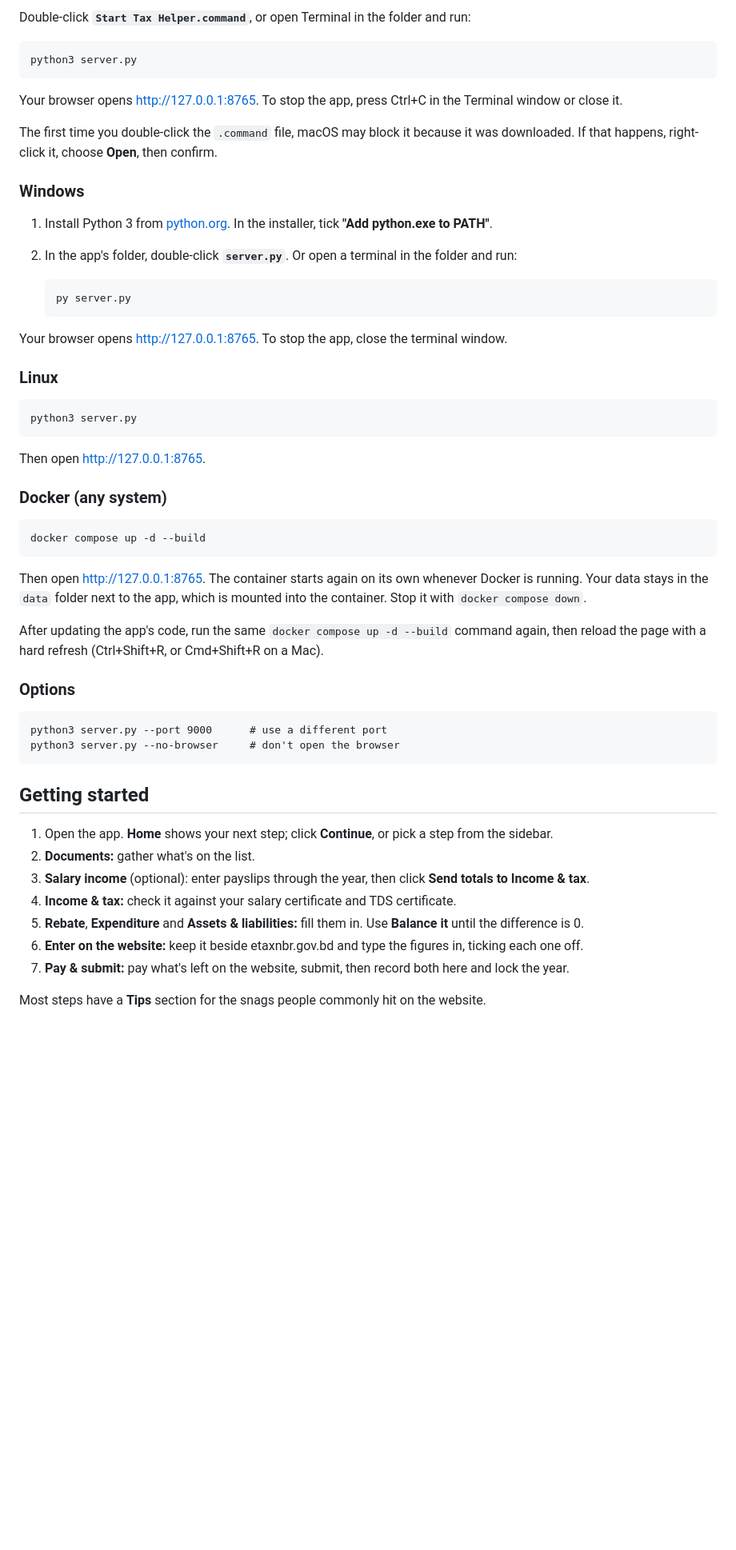
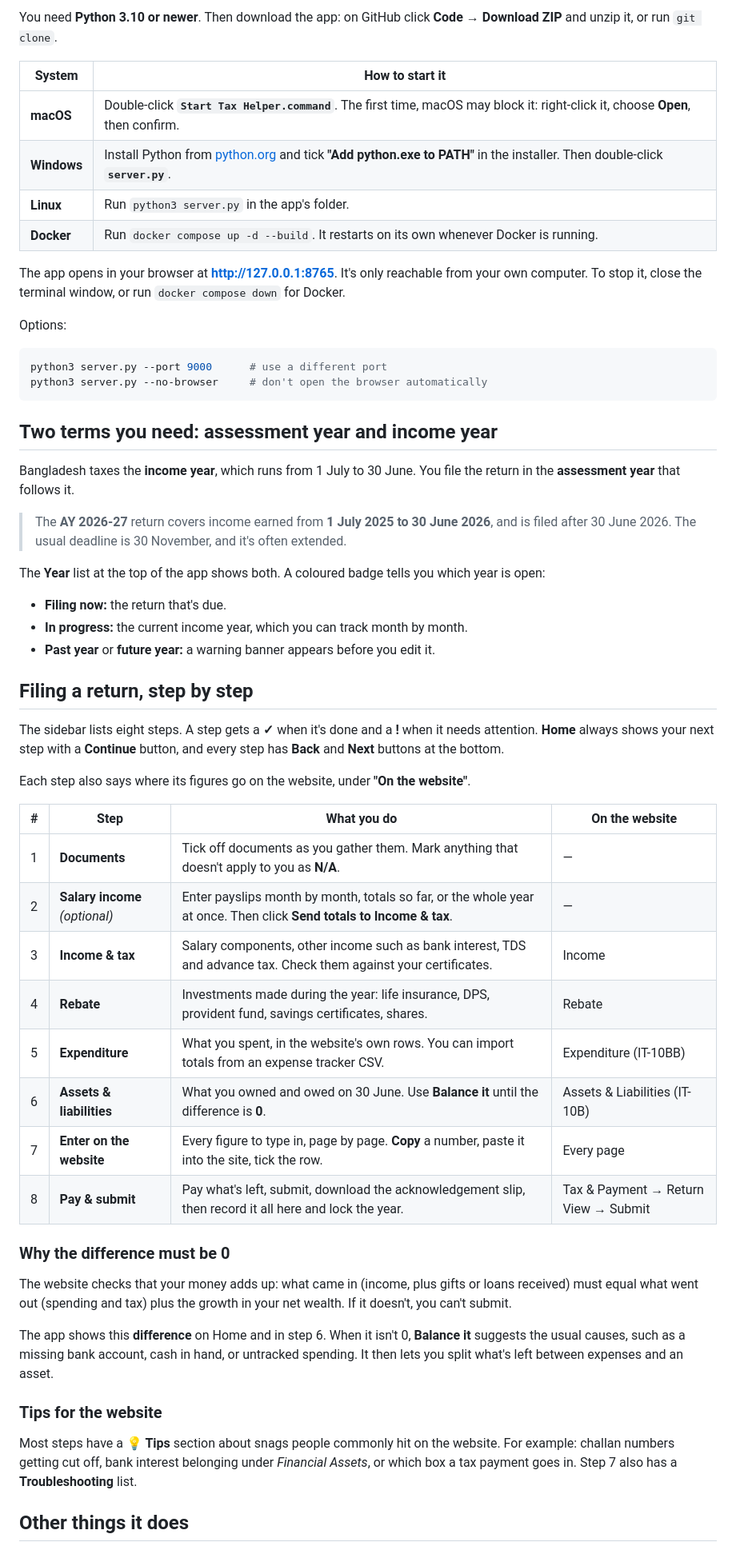
Before and after one commit to katanaze/tax-helper, a Markdown page: README.md, the part around one of its changes. Shown at 80% size. Rendered like a GitHub page; blank space fills up the shorter version.

````diff
--- a/README.md
+++ b/README.md
@@ -38,49 +42,60 @@ First, get the code: on GitHub, click **Code → Download ZIP** and unzip it, or
 
-Double-click **`Start Tax Helper.command`**, or open Terminal in the folder and run:
+You need **Python 3.10 or newer**. Then download the app: on GitHub click **Code → Download ZIP** and unzip it, or run `git clone`.
 
-    python3 server.py
+| System | How to start it |
+|---|---|
+| **macOS** | Double-click **`Start Tax Helper.command`**. The first time, macOS may block it: right-click it, choose **Open**, then confirm. |
+| **Windows** | Install Python from [python.org](https://www.python.org/downloads/) and tick **"Add python.exe to PATH"** in the installer. Then double-click **`server.py`**. |
+| **Linux** | Run `python3 server.py` in the app's folder. |
+| **Docker** | Run `docker compose up -d --build`. It restarts on its own whenever Docker is running. |
 
-Your browser opens http://127.0.0.1:8765. To stop the app, press Ctrl+C in the Terminal window or close it.
+The app opens in your browser at **http://127.0.0.1:8765**. It's only reachable from your own computer. To stop it, close the terminal window, or run `docker compose down` for Docker.
 
-The first time you double-click the `.command` file, macOS may block it because it was downloaded. If that happens, right-click it, choose **Open**, then confirm.
+Options:
 
-### Windows
+```bash
+python3 server.py --port 9000      # use a different port
+python3 server.py --no-browser     # don't open the browser automatically
+```
 
-1. Install Python 3 from [python.org](https://www.python.org/downloads/). In the installer, tick **"Add python.exe to PATH"**.
-2. In the app's folder, double-click **`server.py`**. Or open a terminal in the folder and run:
+## Two terms you need: assessment year and income year
 
-       py server.py
+Bangladesh taxes the **income year**, which runs from 1 July to 30 June. You file the return in the **assessment year** that follows it.
 
-Your browser opens http://127.0.0.1:8765. To stop the app, close the terminal window.
+> The **AY 2026-27** return covers income earned from **1 July 2025 to 30 June 2026**, and is filed after 30 June 2026. The usual deadline is 30 November, and it's often extended.
 
-### Linux
+The **Year** list at the top of the app shows both. A coloured badge tells you which year is open:
 
-    python3 server.py
+- **Filing now:** the return that's due.
+- **In progress:** the current income year, which you can track month by month.
+- **Past year** or **future year:** a warning banner appears before you edit it.
 
-Then open http://127.0.0.1:8765.
+## Filing a return, step by step
 
-### Docker (any system)
+The sidebar lists eight steps. A step gets a **✓** when it's done and a **!** when it needs attention. **Home** always shows your next step with a **Continue** button, and every step has **Back** and **Next** buttons at the bottom.
 
-    docker compose up -d --build
+Each step also says where its figures go on the website, under **"On the website"**.
 
-Then open http://127.0.0.1:8765. The container starts again on its own whenever Docker is running. Your data stays in the `data` folder next to the app, which is mounted into the container. Stop it with `docker compose down`.
+| # | Step | What you do | On the website |
+|---|---|---|---|
+| 1 | **Documents** | Tick off documents as you gather them. Mark anything that doesn't apply to you as **N/A**. | — |
+| 2 | **Salary income** *(optional)* | Enter payslips month by month, totals so far, or the whole year at once. Then click **Send totals to Income & tax**. | — |
+| 3 | **Income & tax** | Salary components, other income such as bank interest, TDS and advance tax. Check them against your certificates. | Income |
+| 4 | **Rebate** | Investments made during the year: life insurance, DPS, provident fund, savings certificates, shares. | Rebate |
+| 5 | **Expenditure** | What you spent, in the website's own rows. You can import totals from an expense tracker CSV. | Expenditure (IT-10BB) |
+| 6 | **Assets & liabilities** | What you owned and owed on 30 June. Use **Balance it** until the difference is **0**. | Assets & Liabilities (IT-10B) |
+| 7 | **Enter on the website** | Every figure to type in, page by page. **Copy** a number, paste it into the site, tick the row. | Every page |
+| 8 | **Pay & submit** | Pay what's left, submit, download the acknowledgement slip, then record it all here and lock the year. | Tax & Payment → Return View → Submit |
 
-After updating the app's code, run the same `docker compose up -d --build` command again, then reload the page with a hard refresh (Ctrl+Shift+R, or Cmd+Shift+R on a Mac).
+### Why the difference must be 0
 
-### Options
+The website checks that your money adds up: what came in (income, plus gifts or loans received) must equal what went out (spending and tax) plus the growth in your net wealth. If it doesn't, you can't submit.
 
-    python3 server.py --port 9000      # use a different port
-    python3 server.py --no-browser     # don't open the browser
+The app shows this **difference** on Home and in step 6. When it isn't 0, **Balance it** suggests the usual causes, such as a missing bank account, cash in hand, or untracked spending. It then lets you split what's left between expenses and an asset.
 
-## Getting started
+### Tips for the website
 
-1. Open the app. **Home** shows your next step; click **Continue**, or pick a step from the sidebar.
-2. **Documents:** gather what's on the list.
-3. **Salary income** (optional): enter payslips through the year, then click **Send totals to Income & tax**.
-4. **Income & tax:** check it against your salary certificate and TDS certificate.
-5. **Rebate**, **Expenditure** and **Assets & liabilities:** fill them in. Use **Balance it** until the difference is 0.
-6. **Enter on the website:** keep it beside etaxnbr.gov.bd and type the figures in, ticking each one off.
-7. **Pay & submit:** pay what's left on the website, submit, then record both here and lock the year.
+Most steps have a **💡 Tips** section about snags people commonly hit on the website. For example: challan numbers getting cut off, bank interest belonging under *Financial Assets*, or which box a tax payment goes in. Step 7 also has a **Troubleshooting** list.
 
-Most steps have a **Tips** section for the snags people commonly hit on the website.
+## Other things it does
 
````
Also changed, not shown: other parts of README.md (+81 -50 lines).
